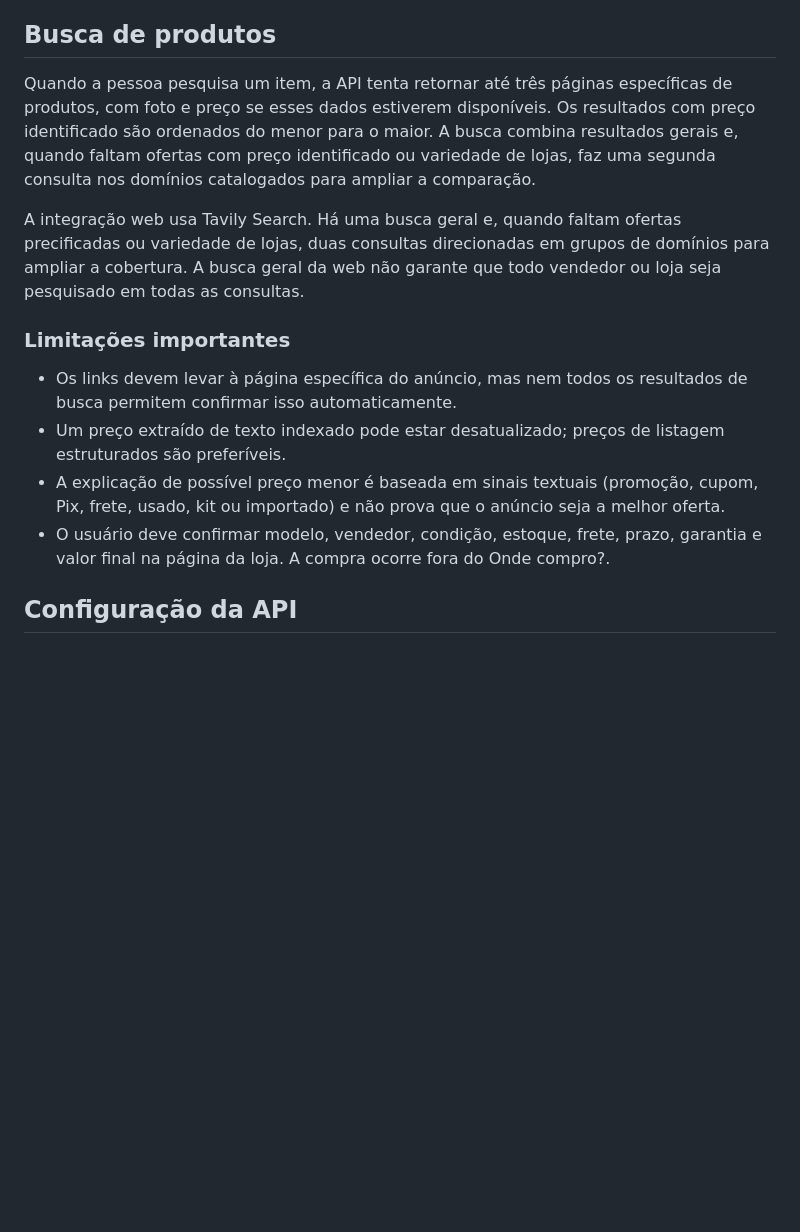
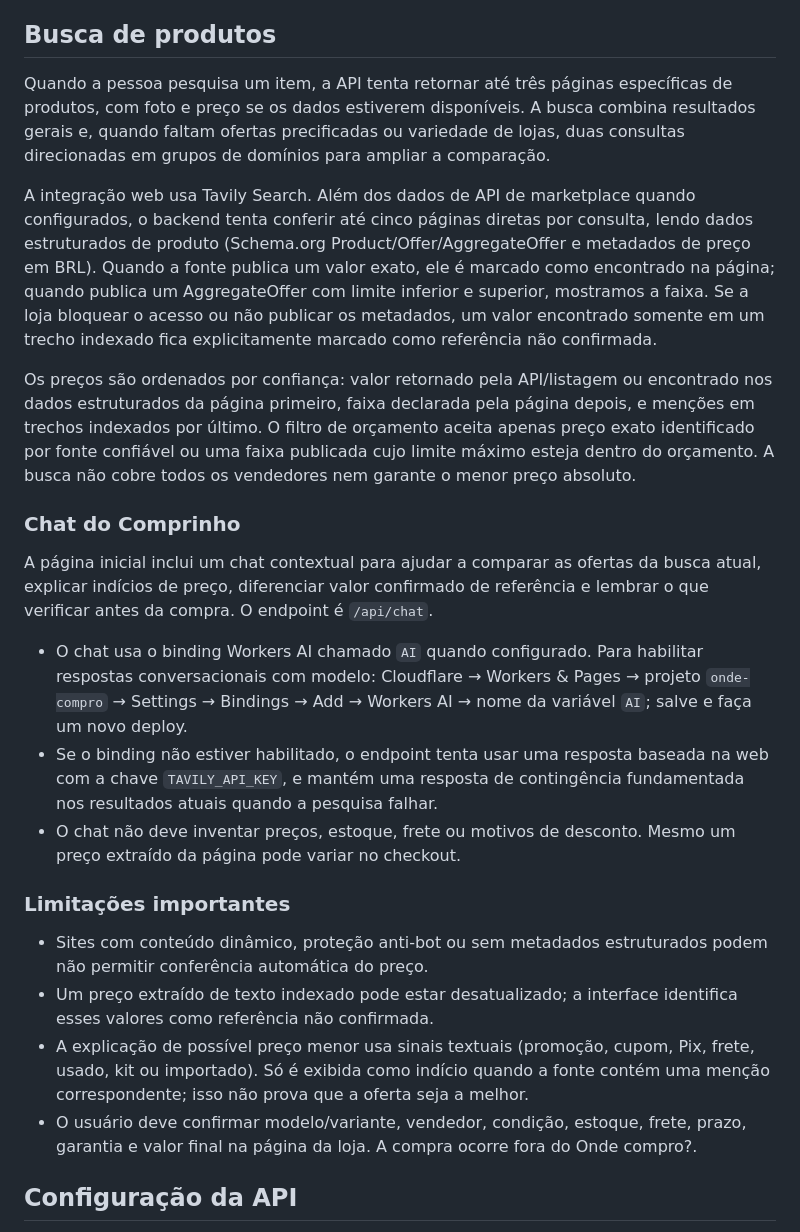
Before and after one commit to jmc-dev-br/onde-compro, a Markdown page: README.md, the part around the change. Drawn GitHub-style; blank space fills up the shorter version.

Commit message:
Document live price verification and Comprinho assistant setup

```diff
--- a/README.md
+++ b/README.md
@@ -10,16 +10,26 @@ O diretório é uma curadoria ampla, não uma lista literalmente completa de tod
 
 ## Busca de produtos
 
-Quando a pessoa pesquisa um item, a API tenta retornar até três páginas específicas de produtos, com foto e preço se esses dados estiverem disponíveis. Os resultados com preço identificado são ordenados do menor para o maior. A busca combina resultados gerais e, quando faltam ofertas com preço identificado ou variedade de lojas, faz uma segunda consulta nos domínios catalogados para ampliar a comparação.
+Quando a pessoa pesquisa um item, a API tenta retornar até três páginas específicas de produtos, com foto e preço se os dados estiverem disponíveis. A busca combina resultados gerais e, quando faltam ofertas precificadas ou variedade de lojas, duas consultas direcionadas em grupos de domínios para ampliar a comparação.
 
-A integração web usa Tavily Search. Há uma busca geral e, quando faltam ofertas precificadas ou variedade de lojas, duas consultas direcionadas em grupos de domínios para ampliar a cobertura. A busca geral da web não garante que todo vendedor ou loja seja pesquisado em todas as consultas.
+A integração web usa Tavily Search. Além dos dados de API de marketplace quando configurados, o backend tenta conferir até cinco páginas diretas por consulta, lendo dados estruturados de produto (Schema.org Product/Offer/AggregateOffer e metadados de preço em BRL). Quando a fonte publica um valor exato, ele é marcado como encontrado na página; quando publica um AggregateOffer com limite inferior e superior, mostramos a faixa. Se a loja bloquear o acesso ou não publicar os metadados, um valor encontrado somente em um trecho indexado fica explicitamente marcado como referência não confirmada.
+
+Os preços são ordenados por confiança: valor retornado pela API/listagem ou encontrado nos dados estruturados da página primeiro, faixa declarada pela página depois, e menções em trechos indexados por último. O filtro de orçamento aceita apenas preço exato identificado por fonte confiável ou uma faixa publicada cujo limite máximo esteja dentro do orçamento. A busca não cobre todos os vendedores nem garante o menor preço absoluto.
+
+### Chat do Comprinho
+
+A página inicial inclui um chat contextual para ajudar a comparar as ofertas da busca atual, explicar indícios de preço, diferenciar valor confirmado de referência e lembrar o que verificar antes da compra. O endpoint é `/api/chat`.
+
+- O chat usa o binding Workers AI chamado `AI` quando configurado. Para habilitar respostas conversacionais com modelo: Cloudflare → Workers & Pages → projeto `onde-compro` → Settings → Bindings → Add → Workers AI → nome da variável `AI`; salve e faça um novo deploy.
+- Se o binding não estiver habilitado, o endpoint tenta usar uma resposta baseada na web com a chave `TAVILY_API_KEY`, e mantém uma resposta de contingência fundamentada nos resultados atuais quando a pesquisa falhar.
+- O chat não deve inventar preços, estoque, frete ou motivos de desconto. Mesmo um preço extraído da página pode variar no checkout.
 
 ### Limitações importantes
 
-- Os links devem levar à página específica do anúncio, mas nem todos os resultados de busca permitem confirmar isso automaticamente.
-- Um preço extraído de texto indexado pode estar desatualizado; preços de listagem estruturados são preferíveis.
-- A explicação de possível preço menor é baseada em sinais textuais (promoção, cupom, Pix, frete, usado, kit ou importado) e não prova que o anúncio seja a melhor oferta.
-- O usuário deve confirmar modelo, vendedor, condição, estoque, frete, prazo, garantia e valor final na página da loja. A compra ocorre fora do Onde compro?.
+- Sites com conteúdo dinâmico, proteção anti-bot ou sem metadados estruturados podem não permitir conferência automática do preço.
+- Um preço extraído de texto indexado pode estar desatualizado; a interface identifica esses valores como referência não confirmada.
+- A explicação de possível preço menor usa sinais textuais (promoção, cupom, Pix, frete, usado, kit ou importado). Só é exibida como indício quando a fonte contém uma menção correspondente; isso não prova que a oferta seja a melhor.
+- O usuário deve confirmar modelo/variante, vendedor, condição, estoque, frete, prazo, garantia e valor final na página da loja. A compra ocorre fora do Onde compro?.
 
 ## Configuração da API
 
```
